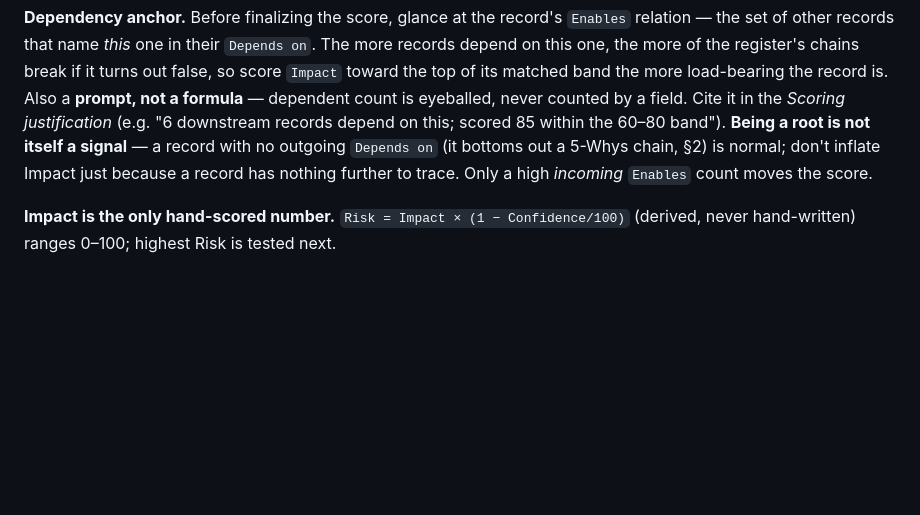
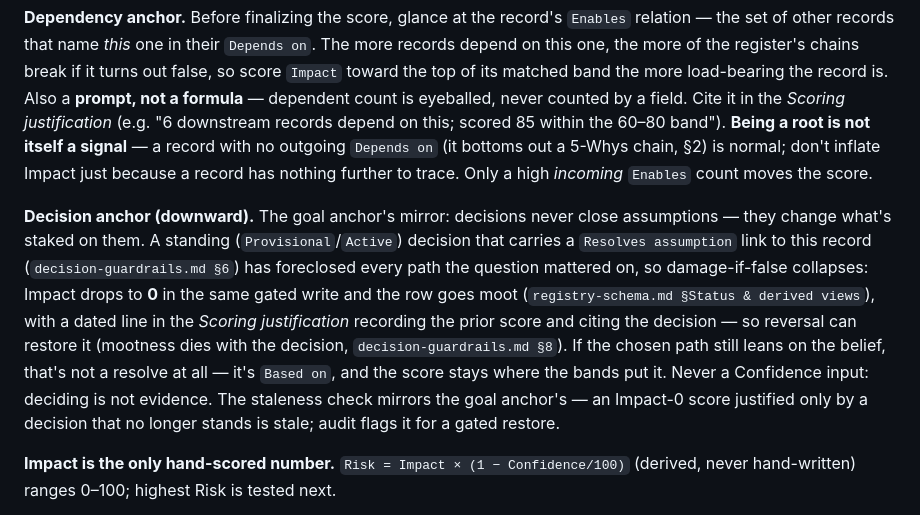
Before and after one commit to bfish1996/validation-os, a Markdown page: skills/_shared/assumption-guardrails.md, the part around the change. Rendered like a GitHub page; blank space fills up the shorter version.

Commit message:
Scoring rubric: add the Decision anchor (downward) to assumption-guardrails §3 (OPS-1118)
The mootness mechanics (Resolves assumption → Impact 0, dated
prior-score line, restore on reversal) landed in decision-guardrails §6,
registry-schema, and ontology.yaml — but the scoring rubric itself never
told the hand-scorer. §3 now carries the goal anchor's mirror: what a
resolving decision does to Impact, why a path the decision still leans
on is Based-on rather than a resolve, and the opposite-direction
staleness check.

Co-Authored-By: Claude Fable 5 <noreply@anthropic.com>

```diff
--- a/skills/_shared/assumption-guardrails.md
+++ b/skills/_shared/assumption-guardrails.md
@@ -163,6 +163,21 @@ a record with no outgoing `Depends on` (it bottoms out a 5-Whys chain, §2) is
 normal; don't inflate Impact just because a record has nothing further to
 trace. Only a high *incoming* `Enables` count moves the score.
 
+**Decision anchor (downward).** The goal anchor's mirror: decisions never
+close assumptions — they change what's staked on them. A standing
+(`Provisional`/`Active`) decision that carries a `Resolves assumption` link
+to this record (`decision-guardrails.md §6`) has foreclosed every path the
+question mattered on, so damage-if-false collapses: Impact drops to **0**
+in the same gated write and the row goes moot (`registry-schema.md §Status
+& derived views`), with a dated line in the *Scoring justification*
+recording the prior score and citing the decision — so reversal can restore
+it (mootness dies with the decision, `decision-guardrails.md §8`). If the
+chosen path still leans on the belief, that's not a resolve at all — it's
+`Based on`, and the score stays where the bands put it. Never a Confidence
+input: deciding is not evidence. The staleness check mirrors the goal
+anchor's — an Impact-0 score justified only by a decision that no longer
+stands is stale; audit flags it for a gated restore.
+
 **Impact is the only hand-scored number.**
 `Risk = Impact × (1 − Confidence/100)` (derived, never hand-written) ranges
 0–100; highest Risk is tested next.
```
